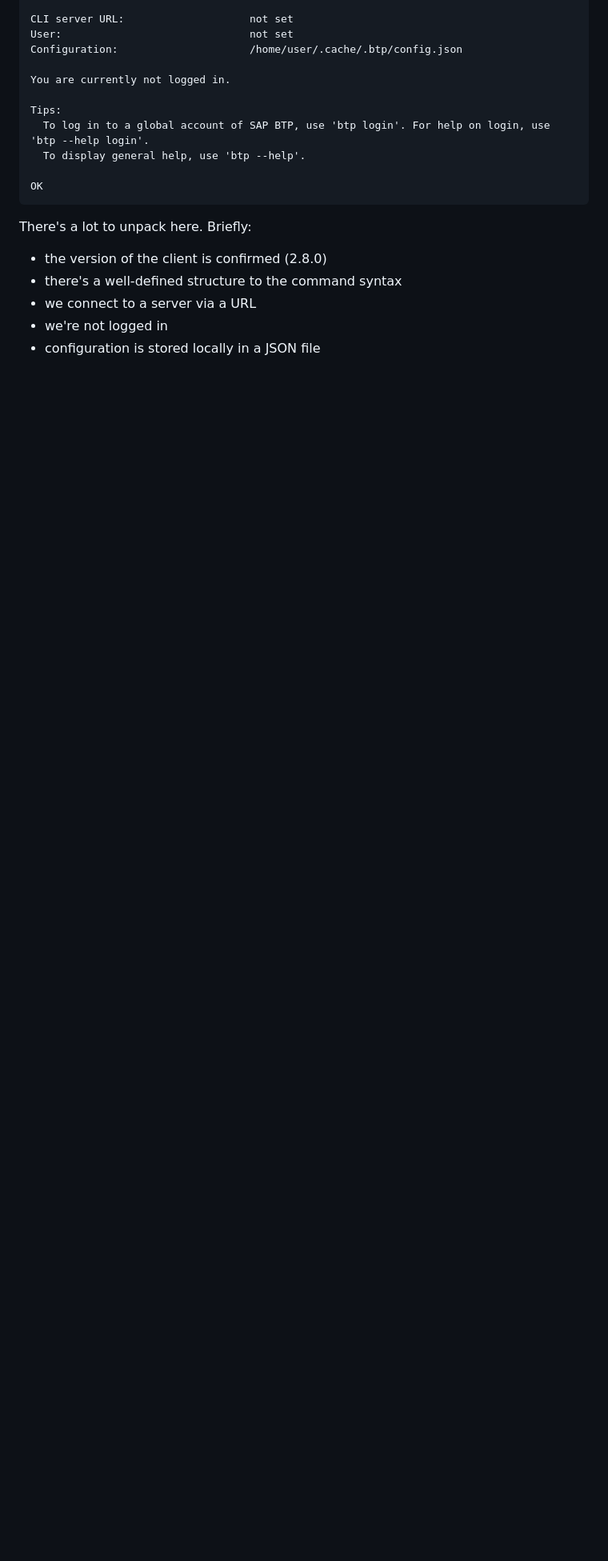
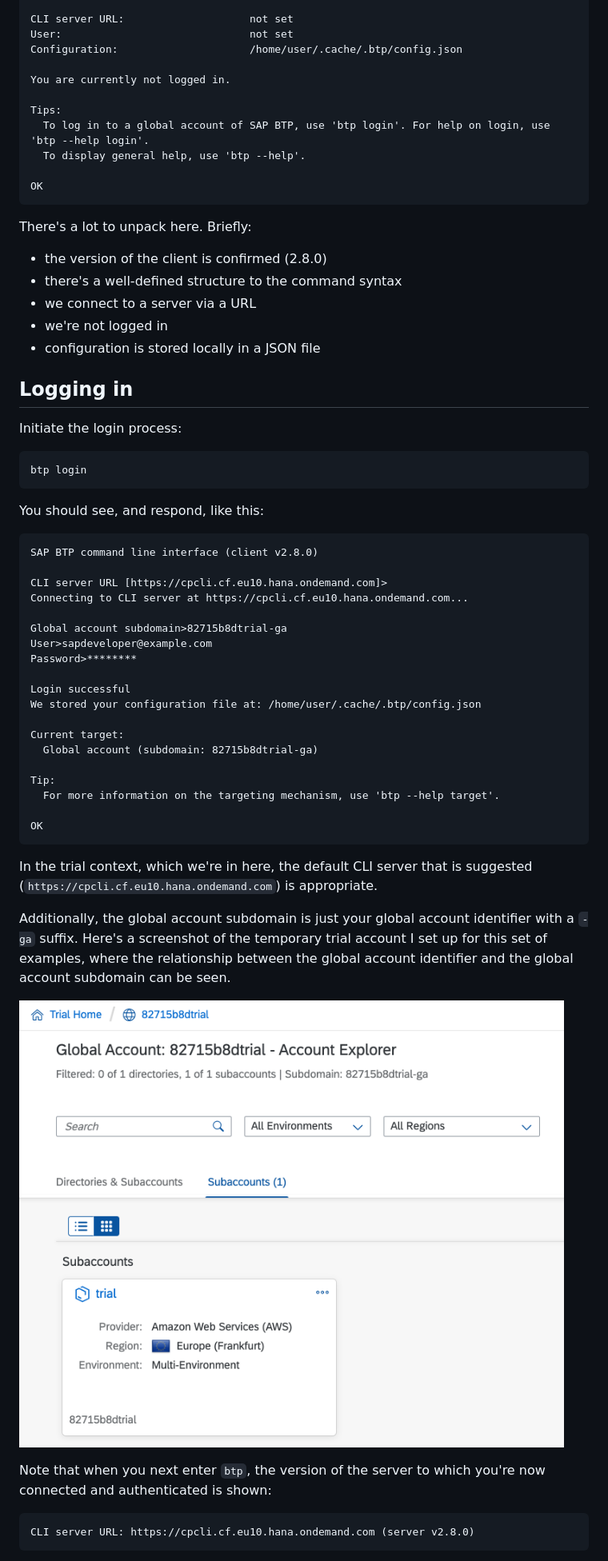
Before and after one commit to SAP-samples/sap-tech-bytes, a Markdown page: draftposts/login.md, the part around the change printed below. Shown: that part at 80% size. Drawn GitHub-style; pictures changed too: draftposts/images/account-explorer.png (added); blank space fills up the shorter version.

Commit message:
more login work in progress

````diff
--- a/draftposts/login.md
+++ b/draftposts/login.md
@@ -31,3 +33,50 @@ There's a lot to unpack here. Briefly:
 * we connect to a server via a URL
 * we're not logged in
 * configuration is stored locally in a JSON file
+
+## Logging in
+
+Initiate the login process:
+
+```
+btp login
+```
+
+You should see, and respond, like this:
+
+```
+SAP BTP command line interface (client v2.8.0)
+
+CLI server URL [https://cpcli.cf.eu10.hana.ondemand.com]>
+Connecting to CLI server at https://cpcli.cf.eu10.hana.ondemand.com...
+
+Global account subdomain>82715b8dtrial-ga
+User>sapdeveloper@example.com
+Password>********
+
+Login successful
+We stored your configuration file at: /home/user/.cache/.btp/config.json
+
+Current target:
+  Global account (subdomain: 82715b8dtrial-ga)
+
+Tip:
+  For more information on the targeting mechanism, use 'btp --help target'.
+
+OK
+```
+
+In the trial context, which we're in here, the default CLI server that
+is suggested (`https://cpcli.cf.eu10.hana.ondemand.com`) is appropriate.
+
+
+Additionally, the global account subdomain is just your global account identifier with a `-ga` suffix. Here's a screenshot of the temporary trial account I set up for this set of examples, where the relationship between the global account identifier and the global account subdomain can be seen.
+
+![Screenshot of account explorer](images/account-explorer.png)
+
+Note that when you next enter `btp`, the version of the server to which you're now connected and authenticated is shown:
+
+```
+CLI server URL: https://cpcli.cf.eu10.hana.ondemand.com (server v2.8.0)
+```
+
````
Also changed, not shown: other parts of draftposts/login.md (+109 -0 lines).
